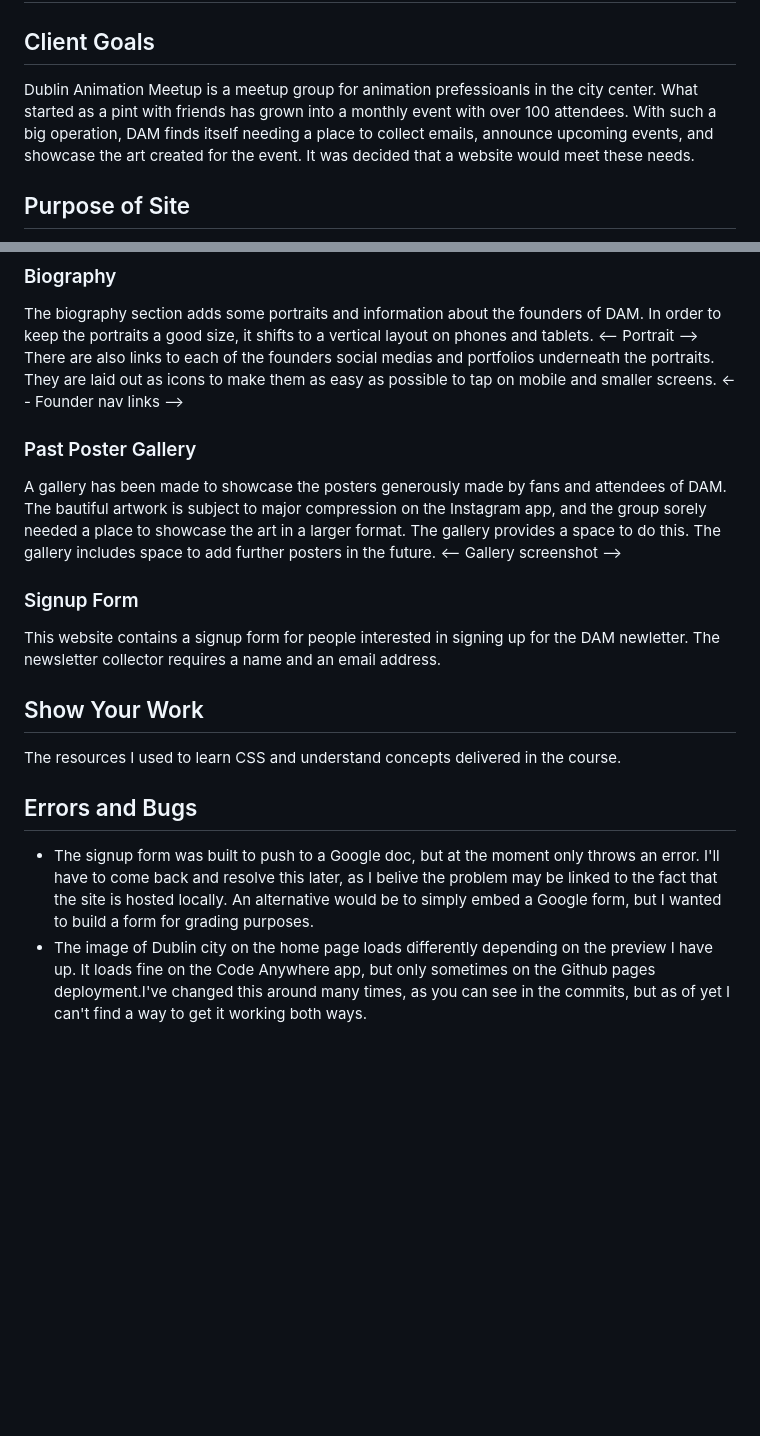
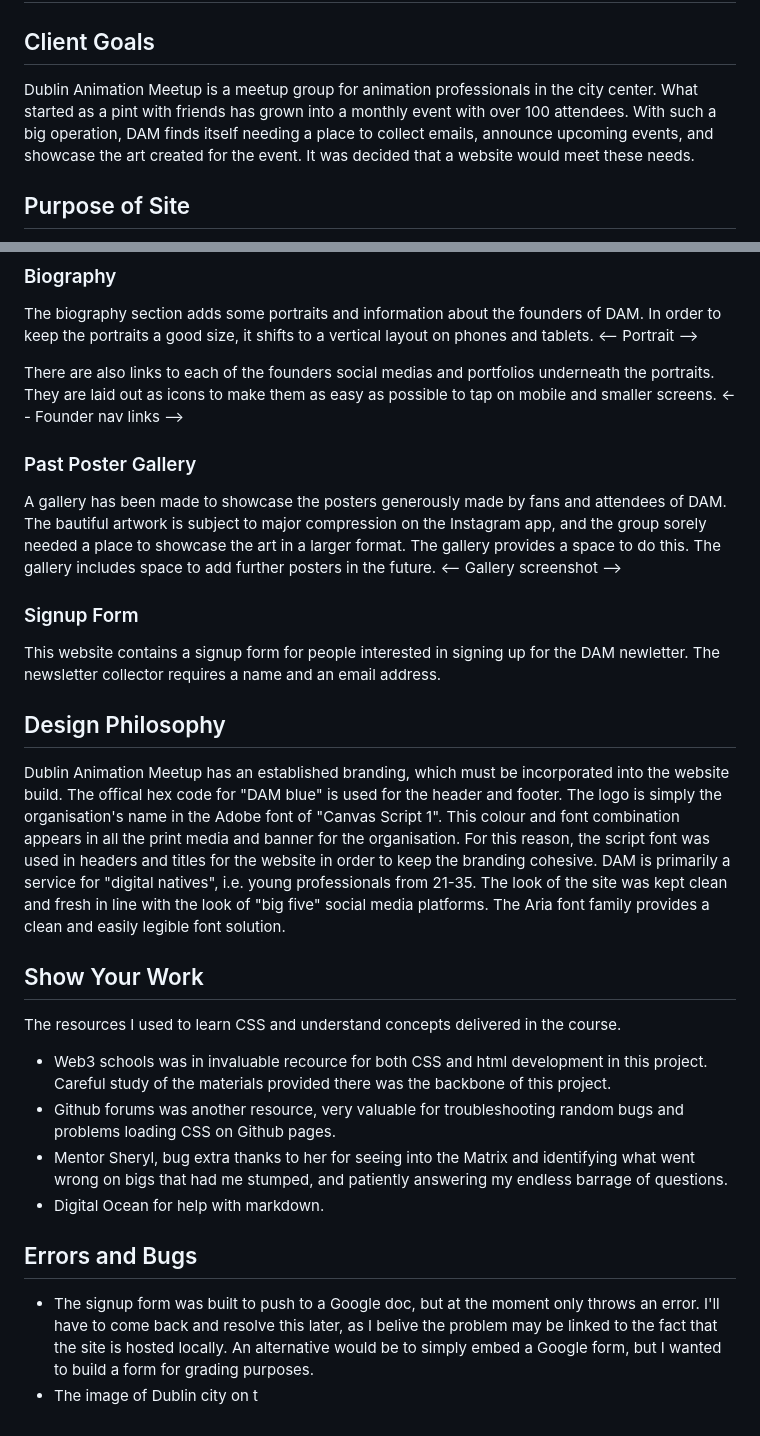
Before and after one commit to carlalennon/Portfolio-project-1, a Markdown page: README.md, 2 parts joined by grey strips. Rendered like a GitHub page; blank space fills up the shorter version.

Commit message:
Add more content ot readme

```diff
--- a/README.md
+++ b/README.md
@@ -2,7 +2,7 @@
 
 
 ## Client Goals
-Dublin Animation Meetup is a meetup group for animation prefessioanls in the city center. What started as a pint with friends has grown into a monthly event with over 100 attendees. With such a big operation, DAM finds itself needing a place to collect emails, announce upcoming events, and showcase the art created for the event. It was decided that a website would meet these needs.
+Dublin Animation Meetup is a meetup group for animation professionals in the city center. What started as a pint with friends has grown into a monthly event with over 100 attendees. With such a big operation, DAM finds itself needing a place to collect emails, announce upcoming events, and showcase the art created for the event. It was decided that a website would meet these needs.
 
 ## Purpose of Site
 DAM needed a site that people could go to when asked about the event. Until now, the main contact point for DAM was an Instagram page. However, this poses several problems. The first is that not everyone uses Instagram. As DAM attracts a wider client base through word of mouth in studios, the clientele grows to include people who are older, or generally not on social media.
@@ -34,6 +35,7 @@ DAM's website was designed with the user's experience in mind. It is easy to nav
  ### Biography
  The biography section adds some portraits and information about the founders of DAM. In order to keep the portraits a good size, it shifts to a vertical layout on phones and tablets.
  <-- Portrait -->
+
  There are also links to each of the founders social medias and portfolios underneath the portraits. They are laid out as icons to make them as easy as possible to tap on mobile and smaller screens.
  <-- Founder nav links -->
 
@@ -44,9 +46,17 @@ DAM's website was designed with the user's experience in mind. It is easy to nav
  ### Signup Form
  This website contains a signup form for people interested in signing up for the DAM newletter. The newsletter collector requires a name and an email address.
 
+## Design Philosophy
+Dublin Animation Meetup has an established branding, which must be incorporated into the website build. The offical hex code for "DAM blue" is used for the header and footer. The logo is simply the organisation's name in the Adobe font of "Canvas Script 1". This colour and font combination appears in all the print media and banner for the organisation. For this reason, the script font was used in headers and titles for the website in order to keep the branding cohesive. DAM is primarily a service for "digital natives", i.e. young professionals from 21-35. The look of the site was kept clean and fresh in line with the look of "big five" social media platforms. The Aria font family provides a clean and easily legible font solution.
+
 ## Show Your Work
 The resources I used to learn CSS and understand concepts delivered in the course.
 
+- Web3 schools was in invaluable recource for both CSS and html development in this project. Careful study of the materials provided there was the backbone of this project.
+- Github forums was another resource, very valuable for troubleshooting random bugs and problems loading CSS on Github pages.
+- Mentor Sheryl, bug extra thanks to her for seeing into the Matrix and identifying what went wrong on bigs that had me stumped, and patiently answering my endless barrage of questions.
+- Digital Ocean for help with markdown.
+
 ## Errors and Bugs
 - The signup form was built to push to a Google doc, but at the moment only throws an error. I'll have to come back and resolve this later, as I belive the problem may be linked to the fact that the site is hosted locally. An alternative would be to simply embed a Google form, but I wanted to build a form for grading purposes.
-- The image of Dublin city on the home page loads differently depending on the preview I have up. It loads fine on the Code Anywhere app, but only sometimes on the Github pages deployment.I've changed this around many times, as you can see in the commits, but as of yet I can't find a way to get it working both ways.
+- The image of Dublin city on t
```
Also changed, not shown: other parts of README.md (+1 -0 lines).
